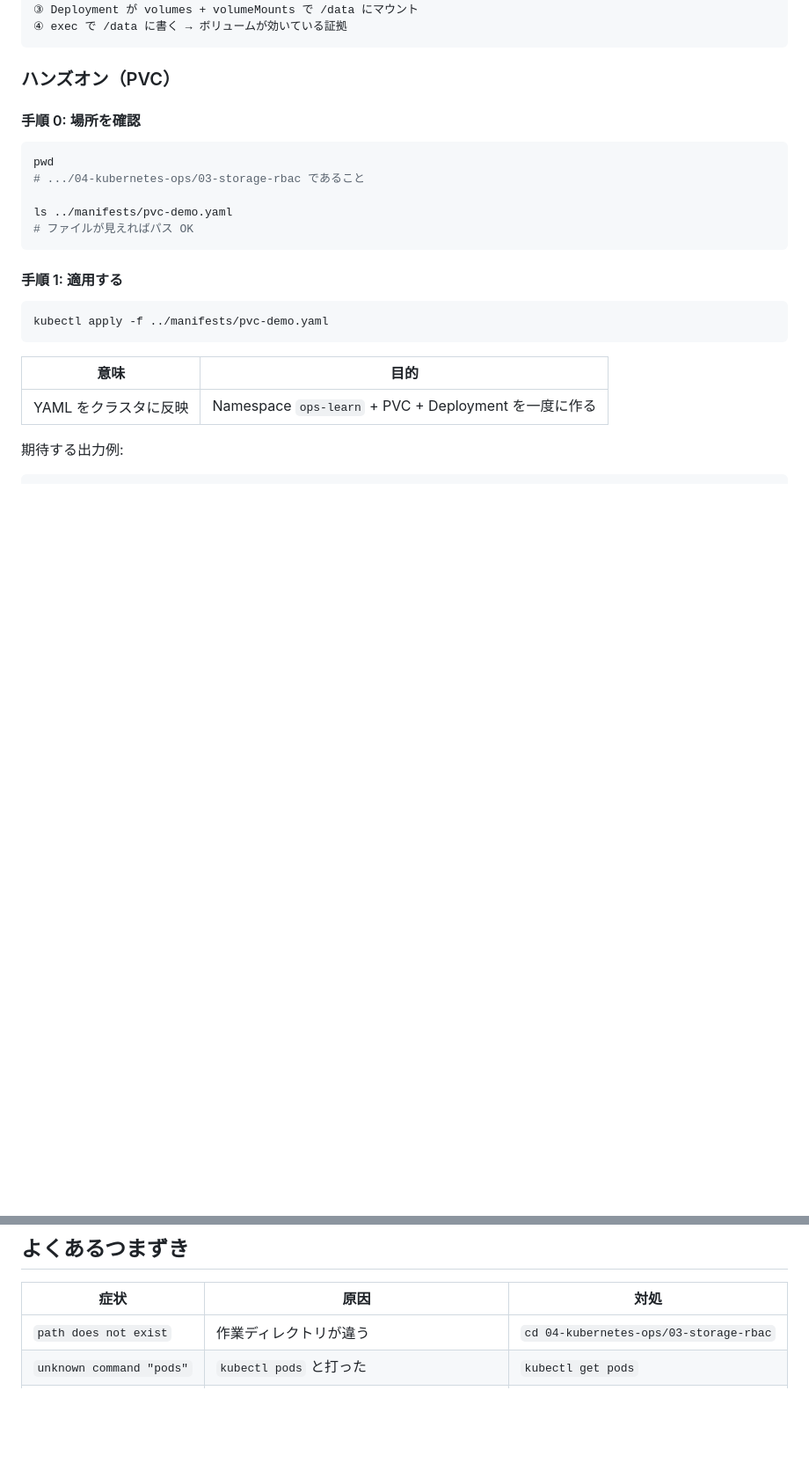
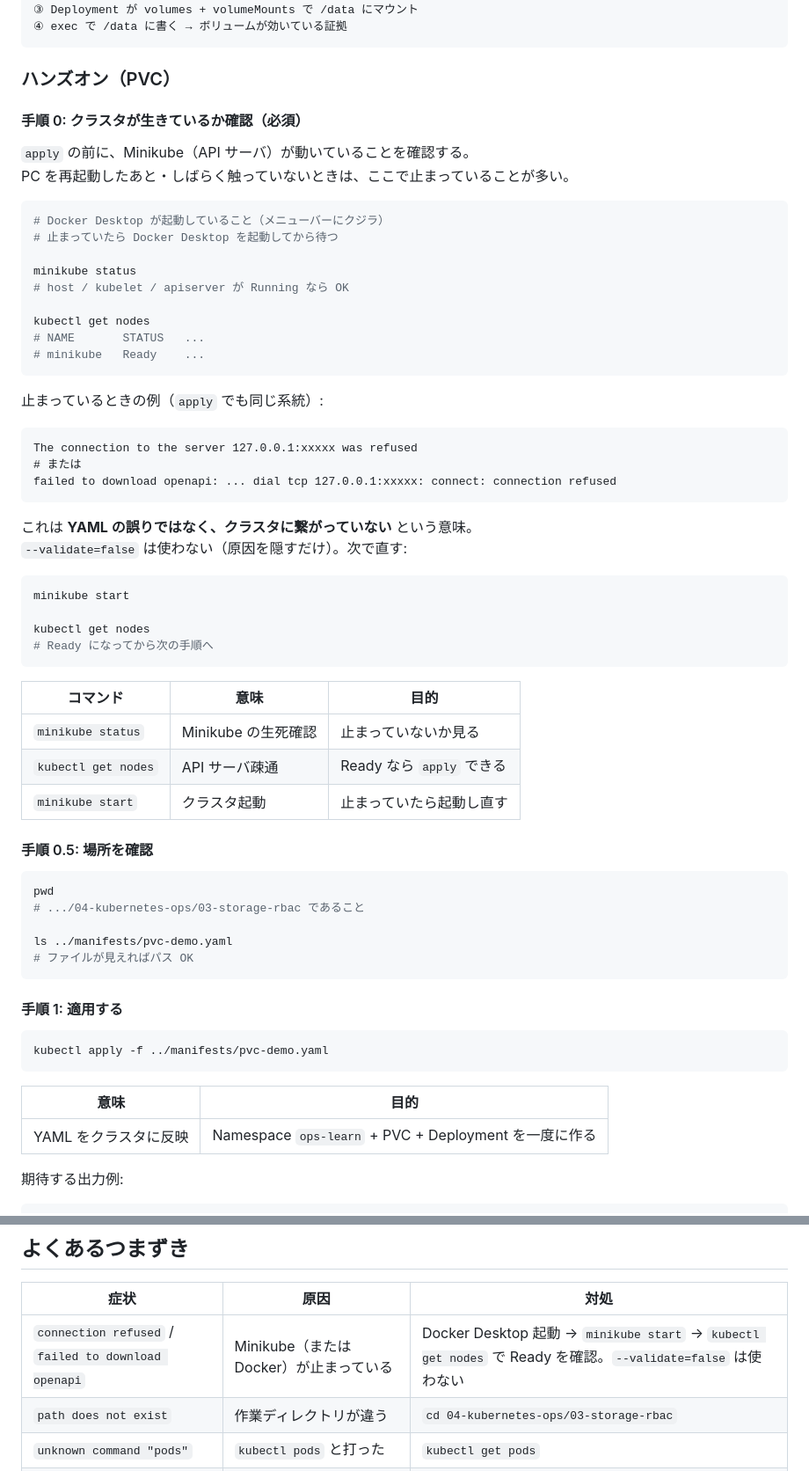
Before and after one commit to MOROISME/k8s-openshift-rosa-hands-on, a Markdown page: 04-kubernetes-ops/03-storage-rbac/README.md, 2 parts joined by grey strips. Shown at 88% size. Rendered like a GitHub page; blank space fills up the shorter version.

Commit message:
Add cluster-up check before PVC apply in storage-rbac guide.
Document connection refused / openapi download failure as a stopped Minikube symptom with start recovery steps.

Co-authored-by: Cursor <cursoragent@cursor.com>

````diff
--- a/04-kubernetes-ops/03-storage-rbac/README.md
+++ b/04-kubernetes-ops/03-storage-rbac/README.md
@@ -72,7 +72,48 @@ volumes:
 
 ### ハンズオン（PVC）
 
-#### 手順 0: 場所を確認
+#### 手順 0: クラスタが生きているか確認（必須）
+
+`apply` の前に、Minikube（API サーバ）が動いていることを確認する。
+PC を再起動したあと・しばらく触っていないときは、ここで止まっていることが多い。
+
+```bash
+# Docker Desktop が起動していること（メニューバーにクジラ）
+# 止まっていたら Docker Desktop を起動してから待つ
+
+minikube status
+# host / kubelet / apiserver が Running なら OK
+
+kubectl get nodes
+# NAME       STATUS   ...
+# minikube   Ready    ...
+```
+
+止まっているときの例（`apply` でも同じ系統）:
+
+```text
+The connection to the server 127.0.0.1:xxxxx was refused
+# または
+failed to download openapi: ... dial tcp 127.0.0.1:xxxxx: connect: connection refused
+```
+
+これは **YAML の誤りではなく、クラスタに繋がっていない** という意味。
+`--validate=false` は使わない（原因を隠すだけ）。次で直す:
+
+```bash
+minikube start
+
+kubectl get nodes
+# Ready になってから次の手順へ
+```
+
+| コマンド | 意味 | 目的 |
+|----------|------|------|
+| `minikube status` | Minikube の生死確認 | 止まっていないか見る |
+| `kubectl get nodes` | API サーバ疎通 | Ready なら `apply` できる |
+| `minikube start` | クラスタ起動 | 止まっていたら起動し直す |
+
+#### 手順 0.5: 場所を確認
 
 ```bash
 pwd
@@ -361,6 +402,7 @@ kubectl delete -f ../manifests/pvc-demo.yaml
 
 | 症状 | 原因 | 対処 |
 |------|------|------|
+| `connection refused` / `failed to download openapi` | Minikube（または Docker）が止まっている | Docker Desktop 起動 → `minikube start` → `kubectl get nodes` で Ready を確認。`--validate=false` は使わない |
 | `path does not exist` | 作業ディレクトリが違う | `cd 04-kubernetes-ops/03-storage-rbac` |
 | `unknown command "pods"` | `kubectl pods` と打った | `kubectl get pods` |
 | PVC が `Pending` | ストレージ供給が遅い／失敗 | `kubectl describe pvc -n ops-learn` |
````
